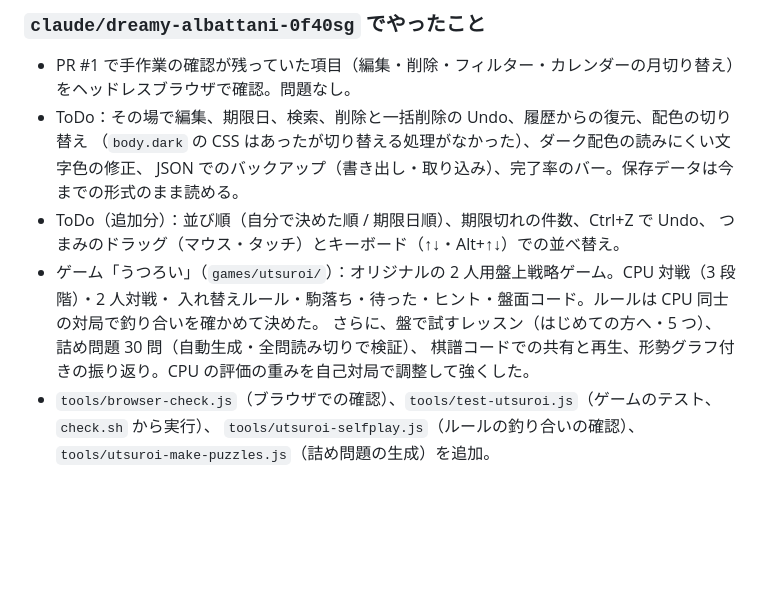
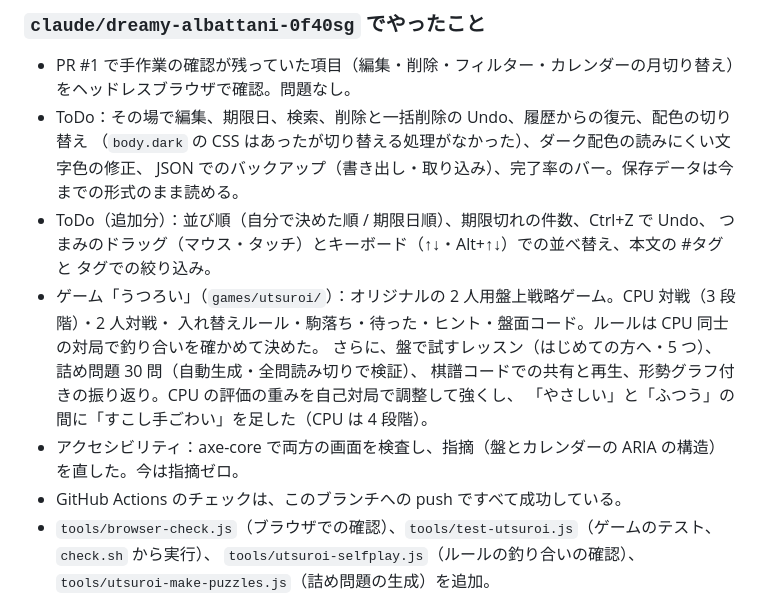
Before and after one commit to dxiongda441-maker/ToDo, a Markdown page: STATUS.md, the part around the change. Drawn GitHub-style; blank space fills up the shorter version.

Commit message:
Update STATUS.md with the latest work
Co-Authored-By: Claude Opus 5.5 <noreply@anthropic.com>
Claude-Session: https://claude.ai/code/session_01VHijiVTQNeJ5hRtFmcR69x

```diff
--- a/STATUS.md
+++ b/STATUS.md
@@ -28,11 +28,14 @@
   （`body.dark` の CSS はあったが切り替える処理がなかった）、ダーク配色の読みにくい文字色の修正、
   JSON でのバックアップ（書き出し・取り込み）、完了率のバー。保存データは今までの形式のまま読める。
 - ToDo（追加分）：並び順（自分で決めた順 / 期限日順）、期限切れの件数、Ctrl+Z で Undo、
-  つまみのドラッグ（マウス・タッチ）とキーボード（↑↓・Alt+↑↓）での並べ替え。
+  つまみのドラッグ（マウス・タッチ）とキーボード（↑↓・Alt+↑↓）での並べ替え、本文の #タグ と タグでの絞り込み。
 - ゲーム「うつろい」（`games/utsuroi/`）：オリジナルの 2 人用盤上戦略ゲーム。CPU 対戦（3 段階）・2 人対戦・
   入れ替えルール・駒落ち・待った・ヒント・盤面コード。ルールは CPU 同士の対局で釣り合いを確かめて決めた。
   さらに、盤で試すレッスン（はじめての方へ・5 つ）、詰め問題 30 問（自動生成・全問読み切りで検証）、
-  棋譜コードでの共有と再生、形勢グラフ付きの振り返り。CPU の評価の重みを自己対局で調整して強くした。
+  棋譜コードでの共有と再生、形勢グラフ付きの振り返り。CPU の評価の重みを自己対局で調整して強くし、
+  「やさしい」と「ふつう」の間に「すこし手ごわい」を足した（CPU は 4 段階）。
+- アクセシビリティ：axe-core で両方の画面を検査し、指摘（盤とカレンダーの ARIA の構造）を直した。今は指摘ゼロ。
+- GitHub Actions のチェックは、このブランチへの push ですべて成功している。
 - `tools/browser-check.js`（ブラウザでの確認）、`tools/test-utsuroi.js`（ゲームのテスト、`check.sh` から実行）、
   `tools/utsuroi-selfplay.js`（ルールの釣り合いの確認）、`tools/utsuroi-make-puzzles.js`（詰め問題の生成）を追加。
 
```
